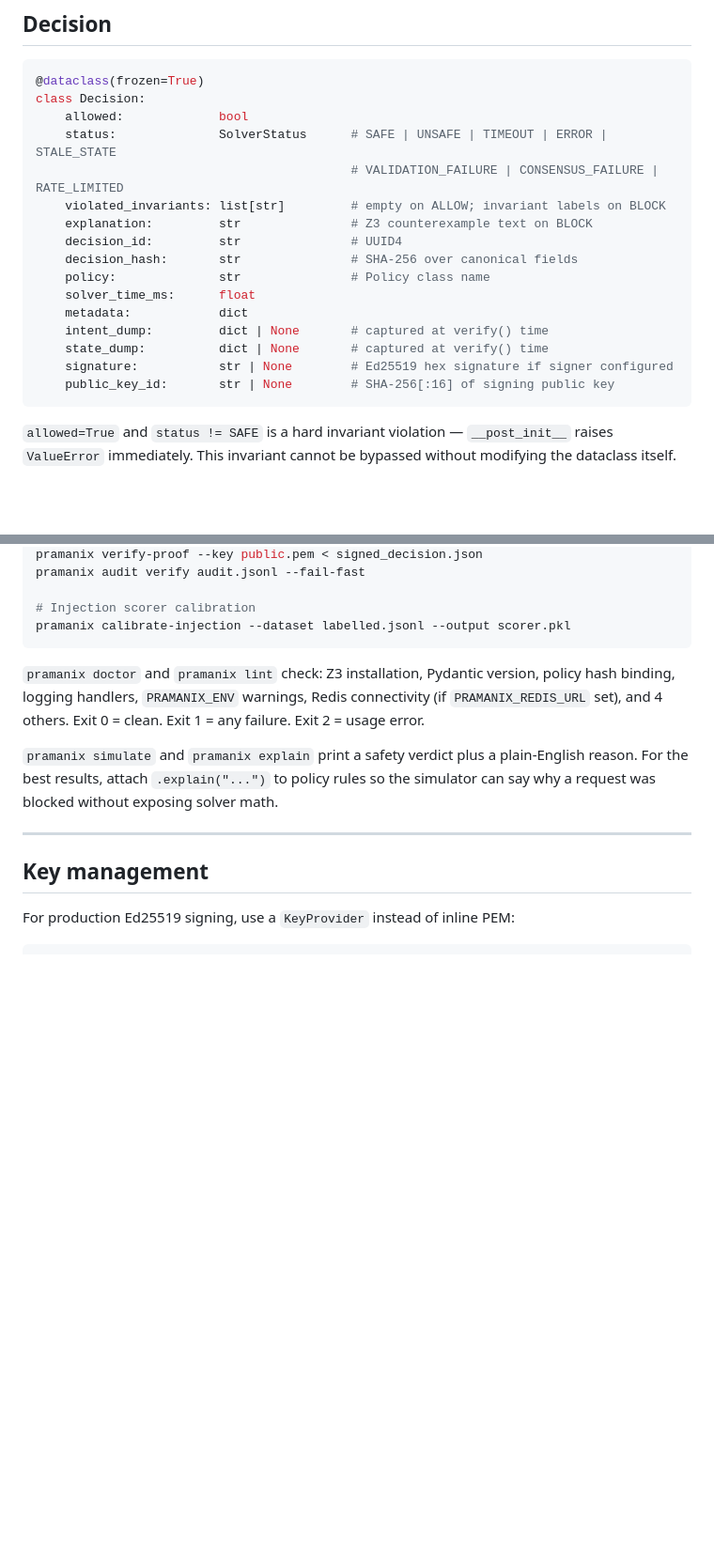
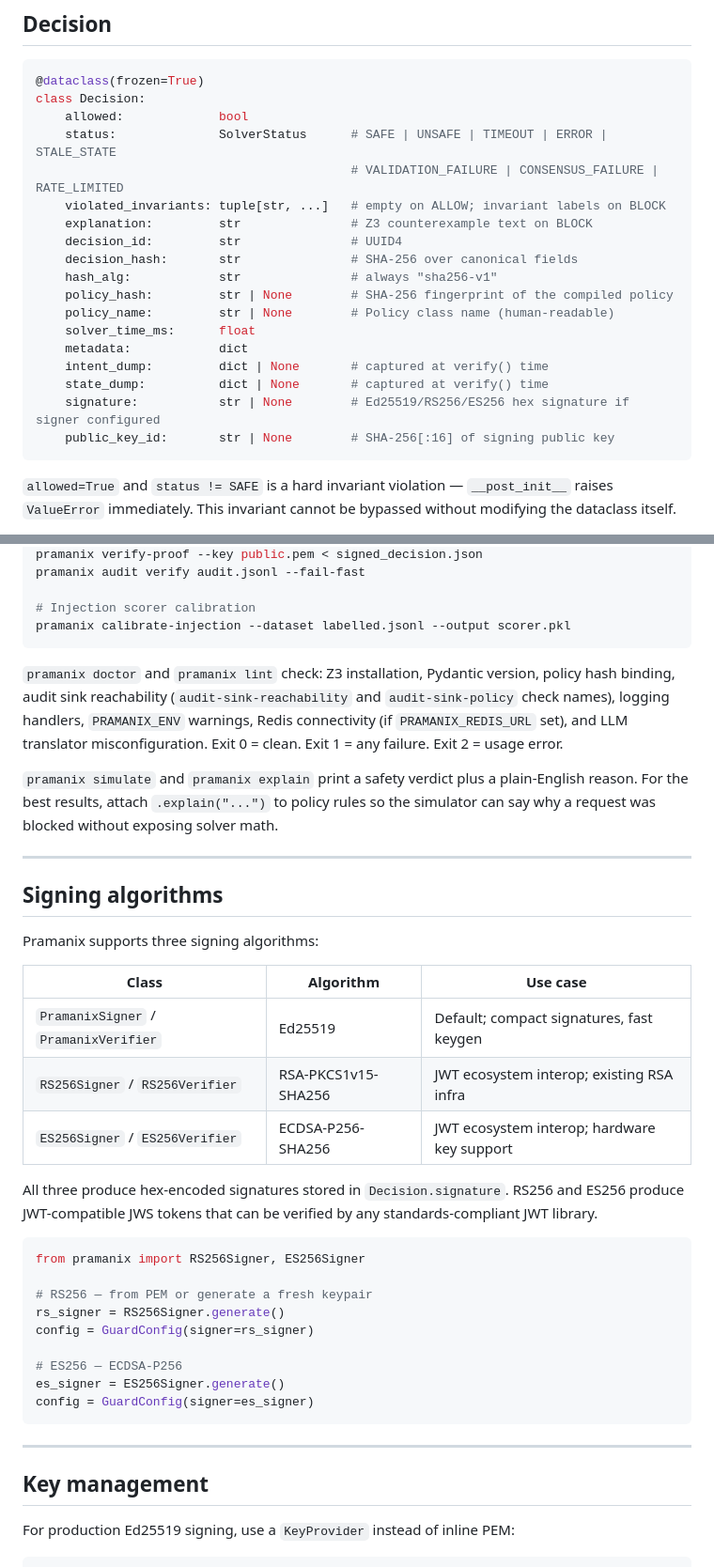
Before and after one commit to viraj1011JAIN/Pramanix, a Markdown page: README.md, 2 parts joined by grey strips. Shown at 94% size. Drawn GitHub-style; blank space fills up the shorter version.

````diff
--- a/README.md
+++ b/README.md
@@ -250,16 +250,18 @@ class Decision:
     allowed:             bool
     status:              SolverStatus      # SAFE | UNSAFE | TIMEOUT | ERROR | STALE_STATE
                                            # VALIDATION_FAILURE | CONSENSUS_FAILURE | RATE_LIMITED
-    violated_invariants: list[str]         # empty on ALLOW; invariant labels on BLOCK
+    violated_invariants: tuple[str, ...]   # empty on ALLOW; invariant labels on BLOCK
     explanation:         str               # Z3 counterexample text on BLOCK
     decision_id:         str               # UUID4
     decision_hash:       str               # SHA-256 over canonical fields
-    policy:              str               # Policy class name
+    hash_alg:            str               # always "sha256-v1"
+    policy_hash:         str | None        # SHA-256 fingerprint of the compiled policy
+    policy_name:         str | None        # Policy class name (human-readable)
     solver_time_ms:      float
     metadata:            dict
     intent_dump:         dict | None       # captured at verify() time
     state_dump:          dict | None       # captured at verify() time
-    signature:           str | None        # Ed25519 hex signature if signer configured
+    signature:           str | None        # Ed25519/RS256/ES256 hex signature if signer configured
     public_key_id:       str | None        # SHA-256[:16] of signing public key
 ```
 
@@ -537,9 +602,35 @@ pramanix audit verify audit.jsonl --fail-fast
 pramanix calibrate-injection --dataset labelled.jsonl --output scorer.pkl
 ```
 
-`pramanix doctor` and `pramanix lint` check: Z3 installation, Pydantic version, policy hash binding, logging handlers, `PRAMANIX_ENV` warnings, Redis connectivity (if `PRAMANIX_REDIS_URL` set), and 4 others. Exit 0 = clean. Exit 1 = any failure. Exit 2 = usage error.
+`pramanix doctor` and `pramanix lint` check: Z3 installation, Pydantic version, policy hash binding, audit sink reachability (`audit-sink-reachability` and `audit-sink-policy` check names), logging handlers, `PRAMANIX_ENV` warnings, Redis connectivity (if `PRAMANIX_REDIS_URL` set), and LLM translator misconfiguration. Exit 0 = clean. Exit 1 = any failure. Exit 2 = usage error.
 
 `pramanix simulate` and `pramanix explain` print a safety verdict plus a plain-English reason. For the best results, attach `.explain("...")` to policy rules so the simulator can say why a request was blocked without exposing solver math.
+
+---
+
+## Signing algorithms
+
+Pramanix supports three signing algorithms:
+
+| Class | Algorithm | Use case |
+|---|---|---|
+| `PramanixSigner` / `PramanixVerifier` | Ed25519 | Default; compact signatures, fast keygen |
+| `RS256Signer` / `RS256Verifier` | RSA-PKCS1v15-SHA256 | JWT ecosystem interop; existing RSA infra |
+| `ES256Signer` / `ES256Verifier` | ECDSA-P256-SHA256 | JWT ecosystem interop; hardware key support |
+
+All three produce hex-encoded signatures stored in `Decision.signature`. RS256 and ES256 produce JWT-compatible JWS tokens that can be verified by any standards-compliant JWT library.
+
+```python
+from pramanix import RS256Signer, ES256Signer
+
+# RS256 — from PEM or generate a fresh keypair
+rs_signer = RS256Signer.generate()
+config = GuardConfig(signer=rs_signer)
+
+# ES256 — ECDSA-P256
+es_signer = ES256Signer.generate()
+config = GuardConfig(signer=es_signer)
+```
 
 ---
 
````
Also changed, not shown: other parts of README.md (+64 -1 lines).
